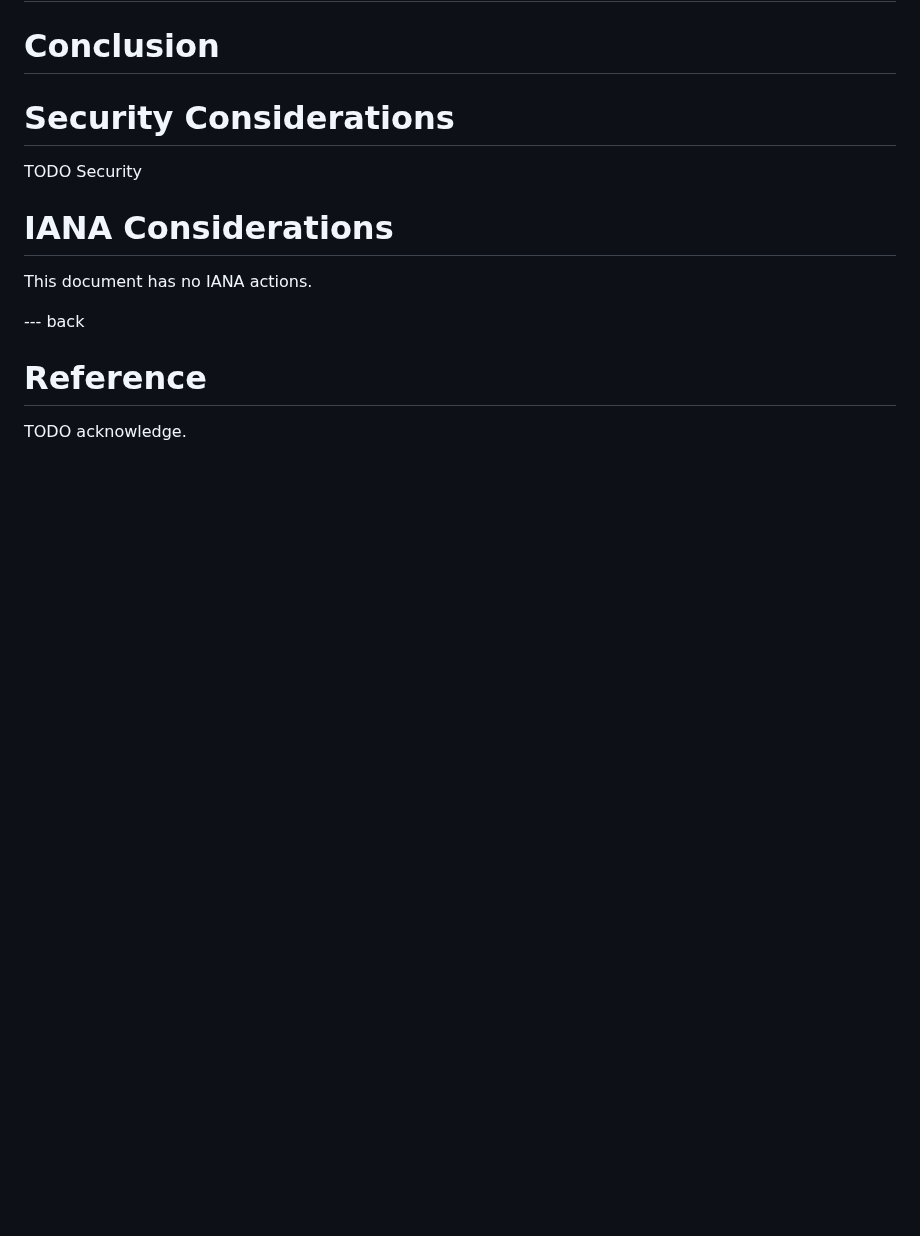
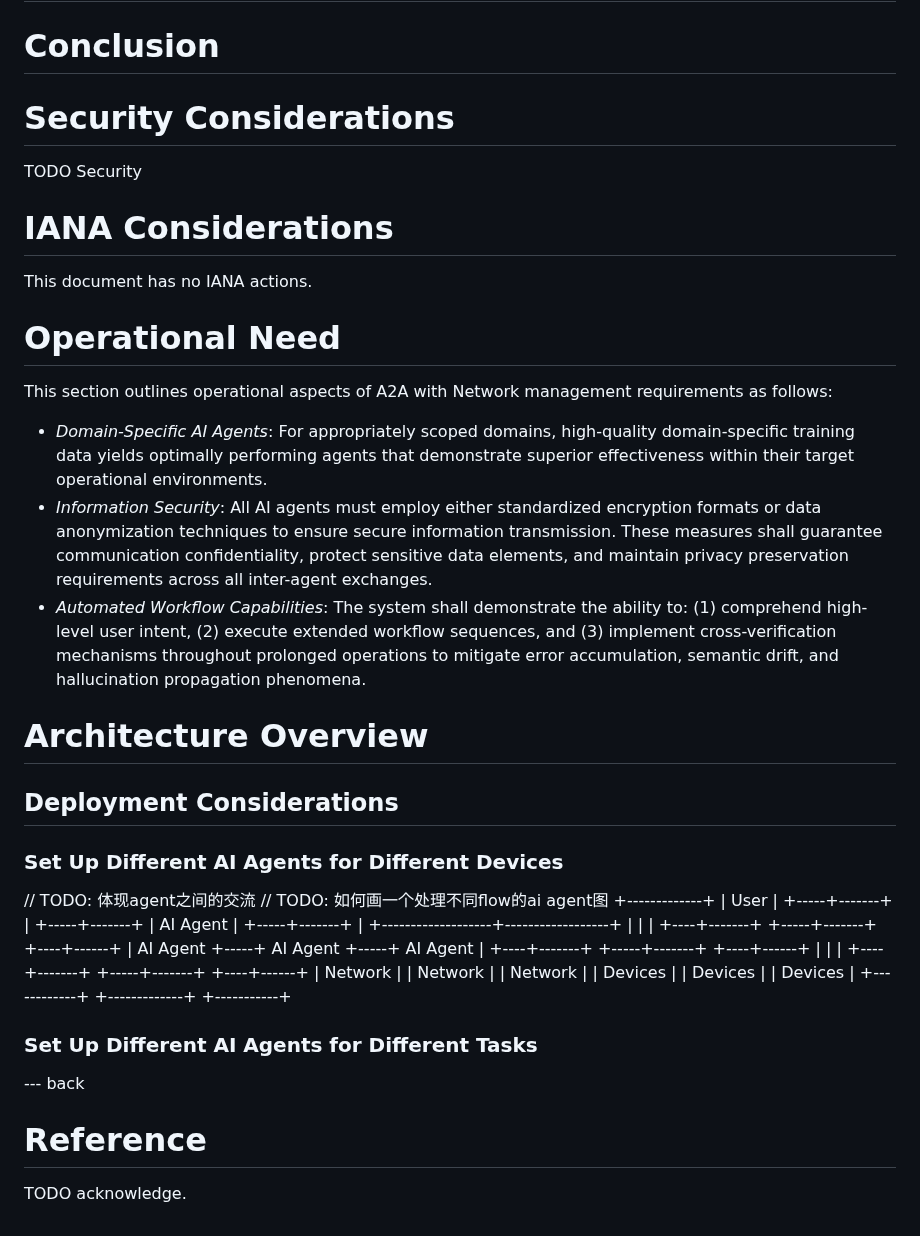
Before and after one commit to Yuanyuan4666/A2A, a Markdown page: draft-yang-a2a-nm.md, the part around the change. Drawn GitHub-style; blank space fills up the shorter version.

Commit message:
add a graph

```diff
--- a/draft-yang-a2a-nm.md
+++ b/draft-yang-a2a-nm.md
@@ -108,7 +108,43 @@ TODO Security
 
 This document has no IANA actions.
 
+# Operational Need
 
+This section outlines operational aspects of A2A with Network management requirements as follows:
+
+- *Domain-Specific AI Agents*: For appropriately scoped domains, high-quality domain-specific training data yields optimally performing agents that demonstrate superior effectiveness within their target operational environments.
+- *Information Security*: All AI agents must employ either standardized encryption formats or data anonymization techniques to ensure secure information transmission. These measures shall guarantee communication confidentiality, protect sensitive data elements, and maintain privacy preservation requirements across all inter-agent exchanges.
+- *Automated Workflow Capabilities*: The system shall demonstrate the ability to: (1) comprehend high-level user intent, (2) execute extended workflow sequences, and (3) implement cross-verification mechanisms throughout prolonged operations to mitigate error accumulation, semantic drift, and hallucination propagation phenomena.
+
+# Architecture Overview
+
+## Deployment Considerations
+
+### Set Up Different AI Agents for Different Devices
+
+// TODO: 体现agent之间的交流
+// TODO: 如何画一个处理不同flow的ai agent图
+                      +-------------+
+                      |    User     |
+                      +-----+-------+
+                            |
+                      +-----+-------+
+                      |   AI Agent  |
+                      +-----+-------+
+                            |
+        +-------------------+------------------+
+        |                   |                  |
+   +----+-------+     +-----+-------+     +----+------+
+   |  AI Agent  +-----+  AI Agent   +-----+  AI Agent |
+   +----+-------+     +-----+-------+     +----+------+
+        |                   |                  |
+   +----+-------+     +-----+-------+     +----+------+
+   |  Network   |     |  Network    |     |  Network  |
+   |  Devices   |     |  Devices    |     |  Devices  |
+   +------------+     +-------------+     +-----------+
+
+
+### Set Up Different AI Agents for Different Tasks
 --- back
 
 # Reference
```
